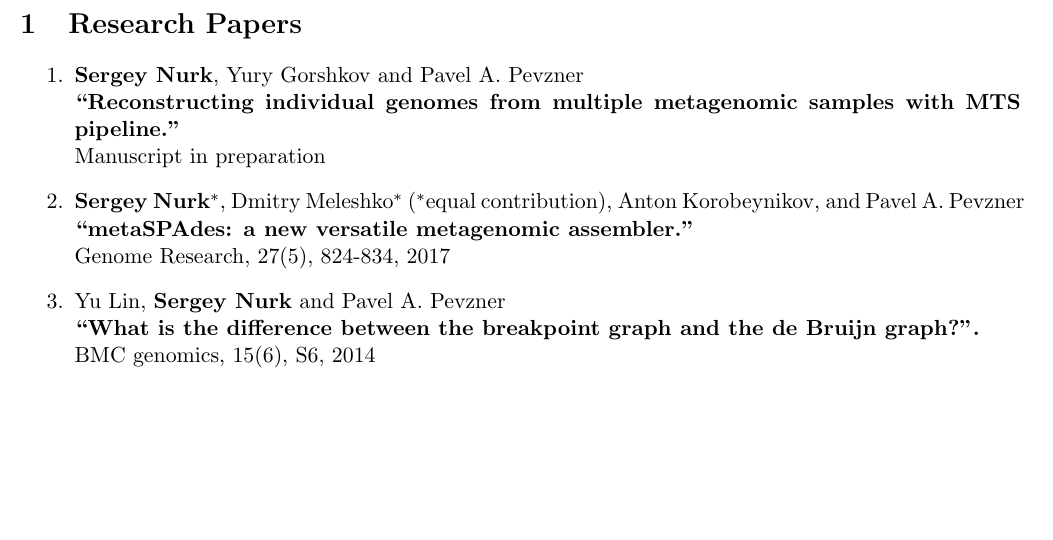
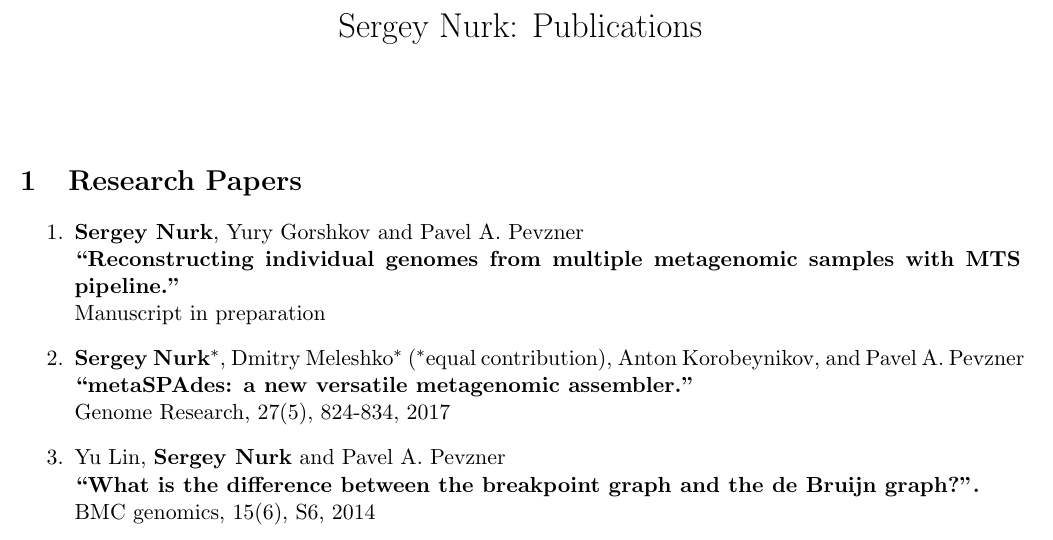
Before and after one commit to snurk/cv, a LaTeX document (eng/tex/only_publications.tex): part of the page before the commit and part of page 1 of 2 after it, cut at the place of the change, the shorter picture padded with empty space. Compiled offline with pdfLaTeX.

Commit message:
publication-only version improved

```diff
--- a/eng/tex/only_publications.tex
+++ b/eng/tex/only_publications.tex
@@ -9,6 +9,9 @@
             includemp]{geometry}
 
 \begin{document}
+\title{Sergey Nurk: Publications}
+\date{}
+\maketitle
 
 \input{publications}
 
```
